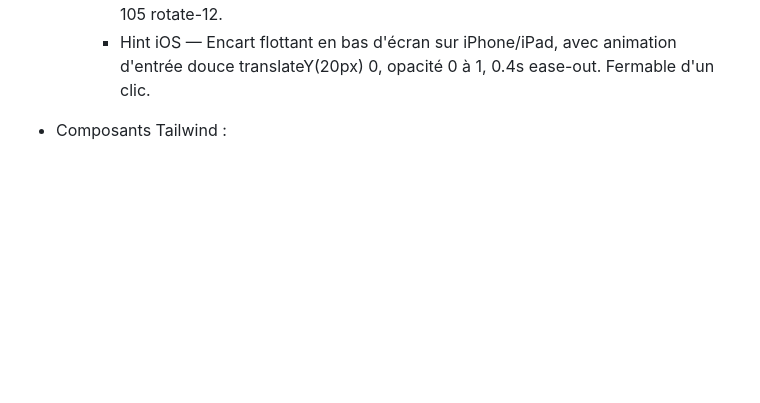
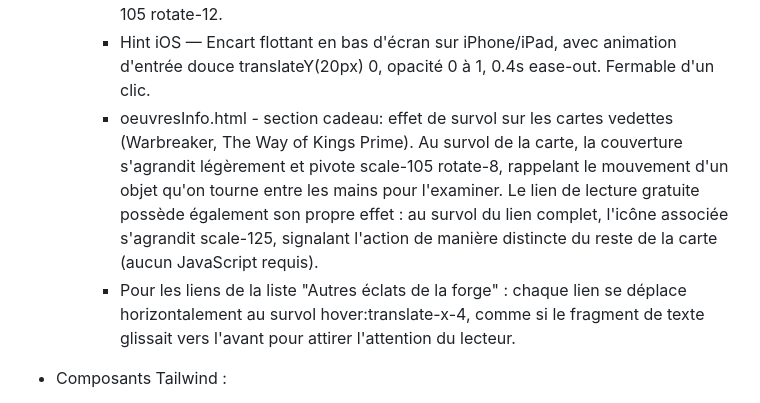
Before and after one commit to lanteqra/TP3_AntequeraLuis, a Markdown page: README.md, the part around the change. Drawn GitHub-style; blank space fills up the shorter version.

Commit message:
docs: documente les animations de la section cadeau dans le README

```diff
--- a/README.md
+++ b/README.md
@@ -31,6 +31,8 @@ Comme le sujet était libre, j'ai choisi de faire un site web dédie à l'un de
     - oeuvresInfo.html -  section catalogue an effet de "pile de livres" pour les œuvres publiées en plusieurs volumes en français. Les deux couvertures se superposent avec une légère rotation opposée simulant des livres empilés. Au survol de la carte, les deux images "s'éventent" davantage via une transition CSS fluide, révélant qu'il s'agit de deux volumes distincts. (aucun JavaScript requis). - Pour les cartes à une seule couverture : l'image s'agrandit légèrement et pivote
     scale-105 rotate-12.
     - Hint iOS — Encart flottant en bas d'écran sur iPhone/iPad, avec animation d'entrée douce translateY(20px) 0, opacité 0 à 1, 0.4s ease-out. Fermable d'un clic.
+    - oeuvresInfo.html - section cadeau: effet de survol sur les cartes vedettes (Warbreaker, The Way of Kings Prime). Au survol de la carte, la couverture s'agrandit légèrement et pivote scale-105 rotate-8, rappelant le mouvement d'un objet qu'on tourne entre les mains pour l'examiner. Le lien de lecture gratuite possède également son propre effet : au survol du lien complet, l'icône associée s'agrandit scale-125, signalant l'action de manière distincte du reste de la carte (aucun JavaScript requis).
+    - Pour les liens de la liste "Autres éclats de la forge" : chaque lien se déplace horizontalement au survol hover:translate-x-4, comme si le fragment de texte glissait vers l'avant pour attirer l'attention du lecteur.
 
 - Composants Tailwind :
   - Barre de navigation : "Simple Responsive Navigation Bar" - https://www.creative-tim.com/twcomponents/component/simple-responsive-navigation-bar
```
